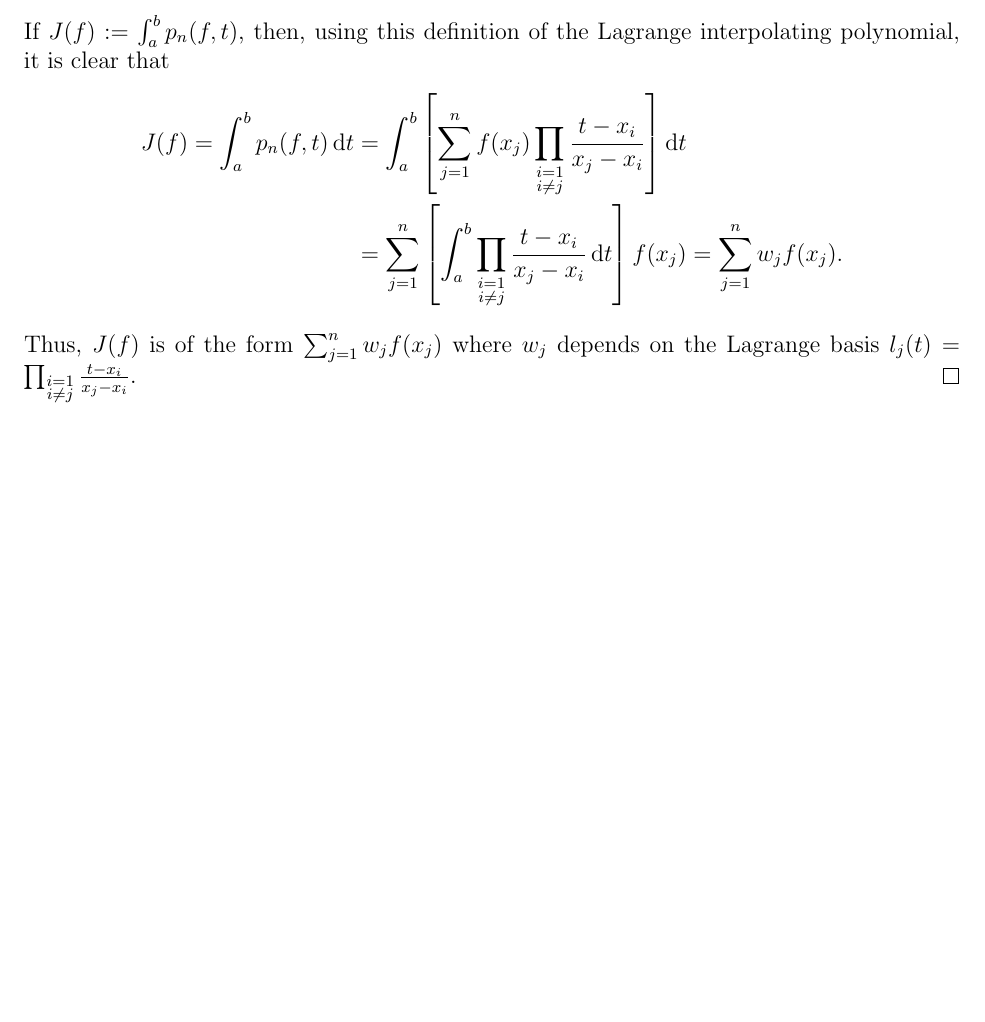
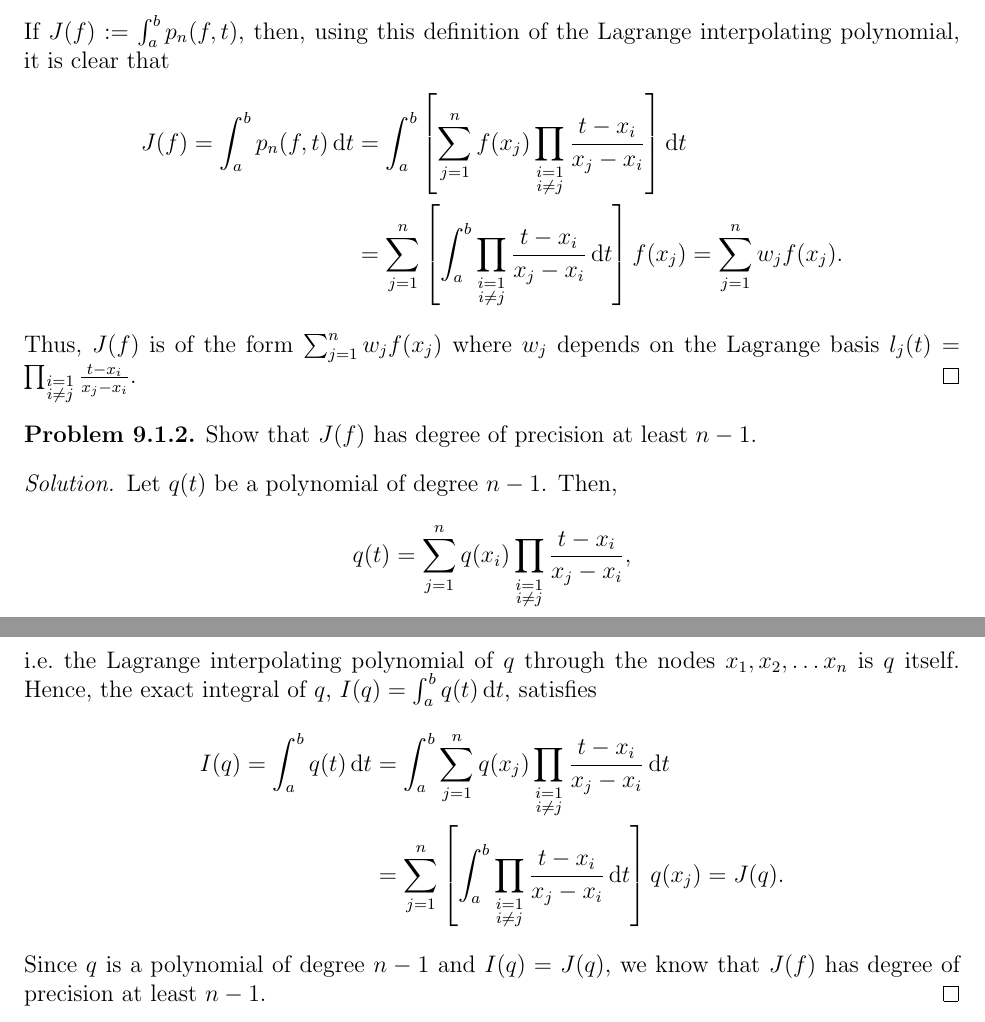
Before and after one commit to gammadistribution/gradschool, a LaTeX problem sheet (MATH635/homework/homework_7/homework_7.tex): part of the page before the commit and two parts of pages 1 and 2 of 2 after it, the two joined at a grey line, cut so that both start at the same text, the shorter picture padded with empty space. Compiled offline with pdfLaTeX.

Commit message:
Finished problem 9.1.2 for homework_7 for MATH635

```diff
--- a/MATH635/homework/homework_7/homework_7.tex
+++ b/MATH635/homework/homework_7/homework_7.tex
@@ -64,4 +64,24 @@
 \end{proof}
 
 
+\begin{custompbm}{9.1.2}
+  Show that $J(f)$ has degree of precision at least $n-1$.
+\end{custompbm}
+
+\begin{proof}
+  Let $q(t)$ be a polynomial of degree $n-1$. Then,
+  \[
+    q(t) = \sum_{j=1}^n q(x_i) \prod_{\substack{i=1\\i\neq j}} \frac{t - x_i}{x_j - x_i},
+  \]
+  i.e.\ the Lagrange interpolating polynomial of $q$ through the nodes $x_1, x_2, \dots x_n$ is $q$ itself.
+  Hence, the exact integral of $q$, $I(q) = \int_a^b q(t) \diff{t}$, satisfies
+  \begin{align*}
+    I(q) = \int_a^b q(t) \diff{t}
+    &= \int_a^b \sum_{j=1}^{n} q(x_j) \prod_{\substack{i=1\\i\neq j}} \frac{t - x_i}{x_j - x_i} \diff{t} \\
+    &= \sum_{j=1}^{n} \left[\int_a^b \prod_{\substack{i=1\\i\neq j}} \frac{t - x_i}{x_j - x_i} \diff{t} \right] q(x_j) = J(q).
+  \end{align*}
+  Since $q$ is a polynomial of degree $n-1$ and $I(q) = J(q)$, we know that $J(f)$
+  has degree of precision at least $n-1$.
+\end{proof}
+
 \end{document}
```
Also changed, not shown: MATH635/homework/homework_7/homework_7.pdf.
